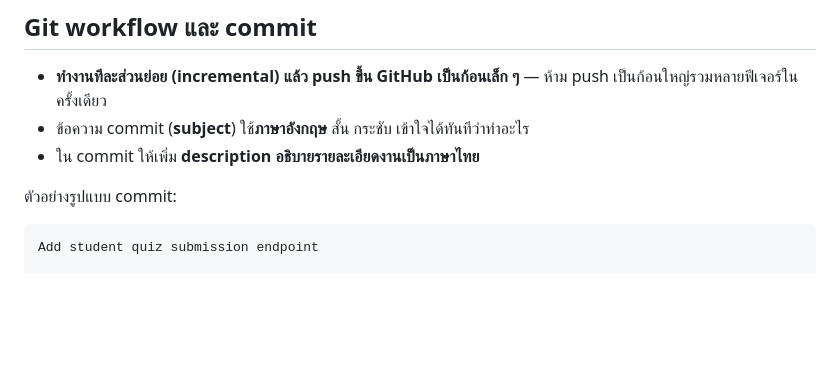
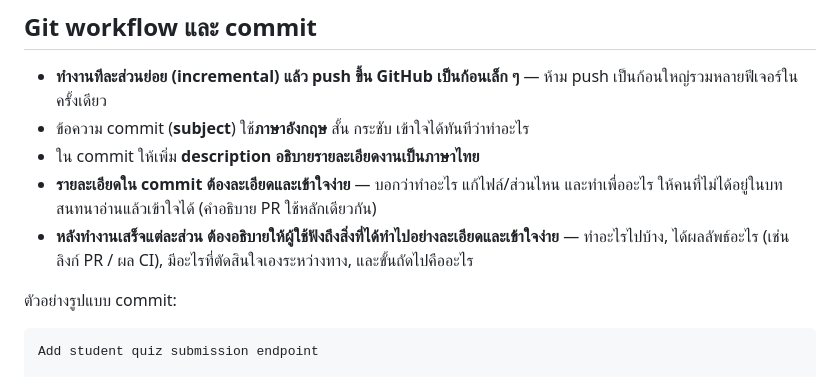
Before and after one commit to AtipatSuttatham/Mangosteen_Campus_204491, a Markdown page: CLAUDE.md, the part around the change. Drawn GitHub-style; blank space fills up the shorter version.

Commit message:
Update commit and reporting rules in CLAUDE.md
เพิ่มกฎ 2 ข้อในหัวข้อ "Git workflow และ commit" ของ CLAUDE.md ตามที่ผู้ใช้สั่ง
- รายละเอียดใน commit ต้องละเอียดและเข้าใจง่าย: บอกว่าทำอะไร แก้ไฟล์/ส่วนไหน
  และทำเพื่ออะไร ให้คนที่ไม่ได้อยู่ในบทสนทนาอ่านแล้วเข้าใจ (ใช้กับคำอธิบาย PR ด้วย)
- หลังทำงานเสร็จแต่ละส่วน Claude ต้องอธิบายสิ่งที่ทำไปอย่างละเอียดและเข้าใจง่าย
  ครอบคลุม 4 เรื่อง: ทำอะไรไปบ้าง, ผลลัพธ์ (ลิงก์ PR / ผล CI),
  สิ่งที่ตัดสินใจเองระหว่างทาง และขั้นถัดไป

Co-Authored-By: Claude Opus 5.5 <noreply@anthropic.com>

```diff
--- a/CLAUDE.md
+++ b/CLAUDE.md
@@ -179,6 +179,8 @@ CI ต้องผ่านก่อนถือว่างานก้อน
 - **ทำงานทีละส่วนย่อย (incremental) แล้ว push ขึ้น GitHub เป็นก้อนเล็ก ๆ** — ห้าม push เป็นก้อนใหญ่รวมหลายฟีเจอร์ในครั้งเดียว
 - ข้อความ commit (**subject**) ใช้**ภาษาอังกฤษ** สั้น กระชับ เข้าใจได้ทันทีว่าทำอะไร
 - ใน commit ให้เพิ่ม **description อธิบายรายละเอียดงานเป็นภาษาไทย**
+- **รายละเอียดใน commit ต้องละเอียดและเข้าใจง่าย** — บอกว่าทำอะไร แก้ไฟล์/ส่วนไหน และทำเพื่ออะไร ให้คนที่ไม่ได้อยู่ในบทสนทนาอ่านแล้วเข้าใจได้ (คำอธิบาย PR ใช้หลักเดียวกัน)
+- **หลังทำงานเสร็จแต่ละส่วน ต้องอธิบายให้ผู้ใช้ฟังถึงสิ่งที่ได้ทำไปอย่างละเอียดและเข้าใจง่าย** — ทำอะไรไปบ้าง, ได้ผลลัพธ์อะไร (เช่น ลิงก์ PR / ผล CI), มีอะไรที่ตัดสินใจเองระหว่างทาง, และขั้นถัดไปคืออะไร
 
 ตัวอย่างรูปแบบ commit:
 
```
